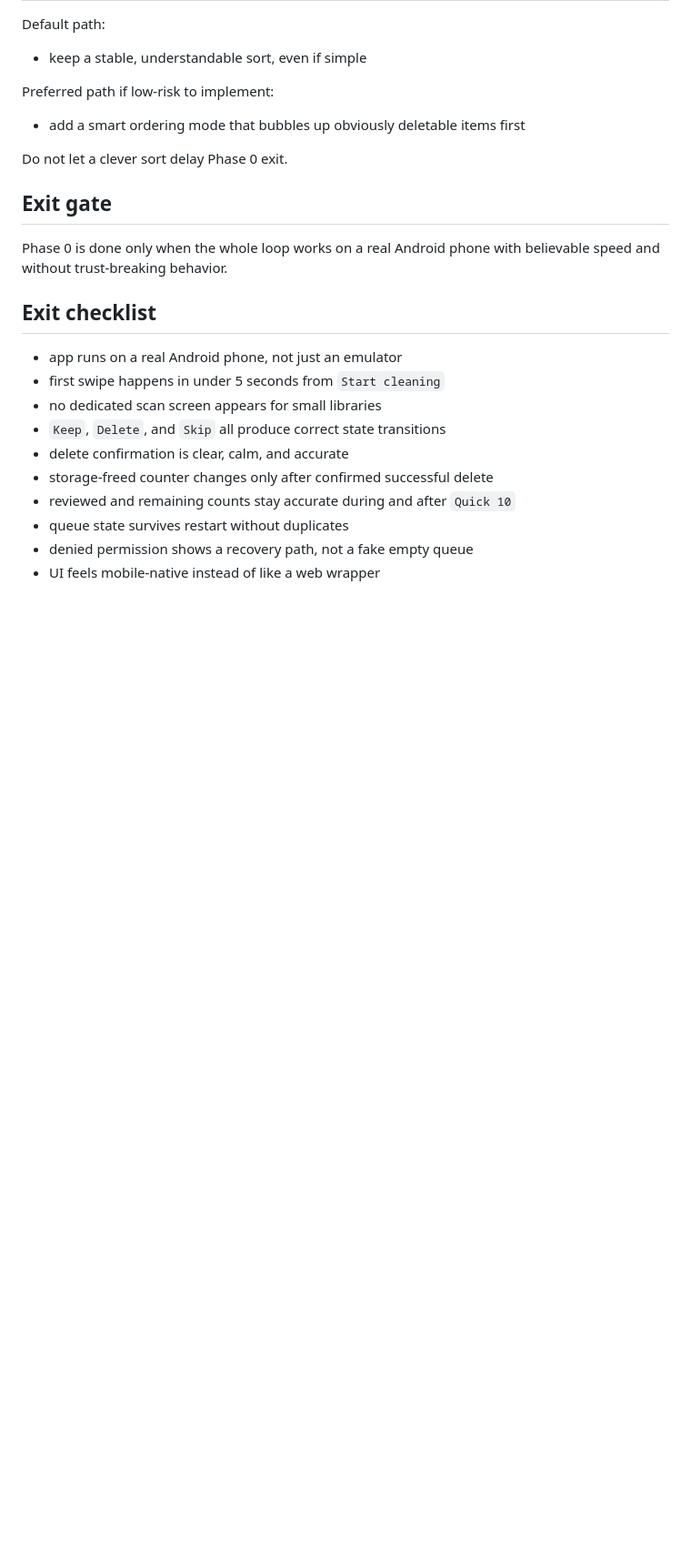
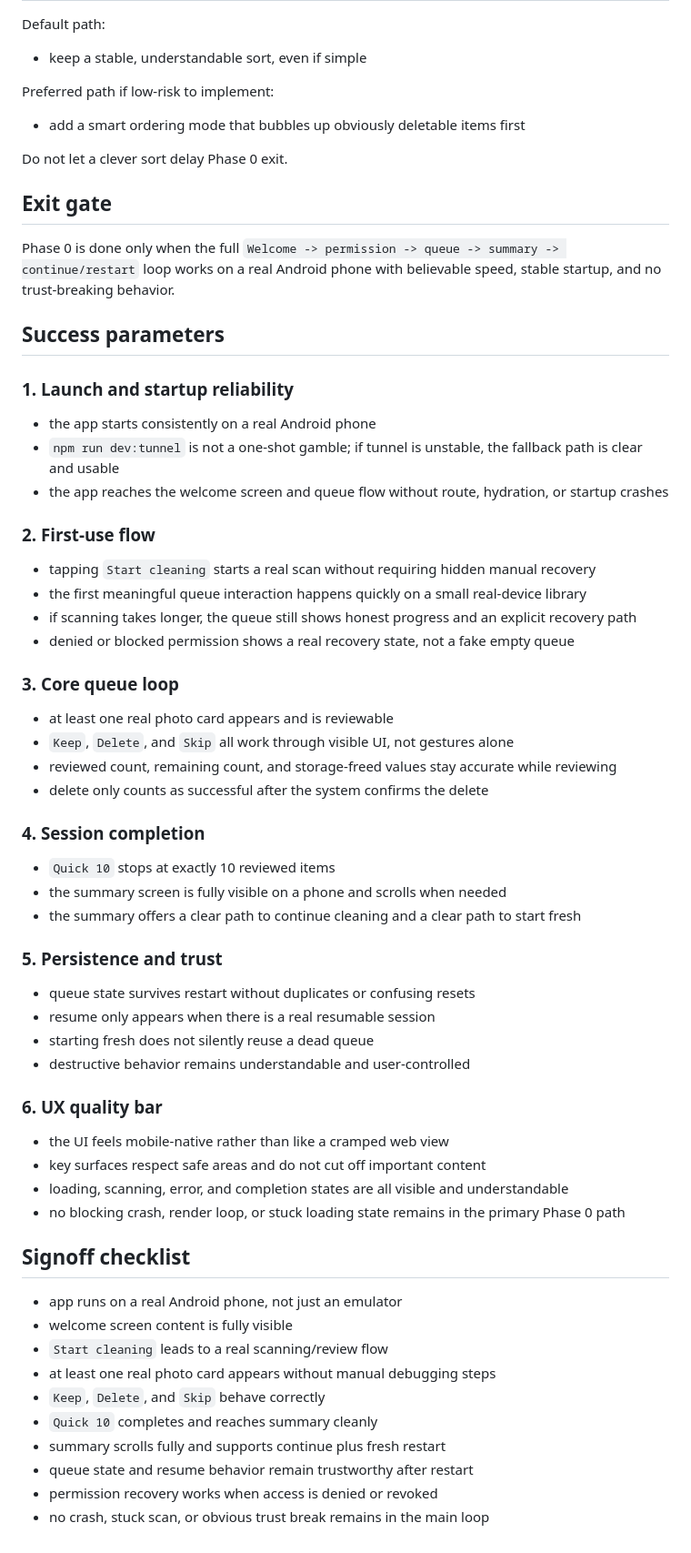
Before and after one commit to tyagishubham177/yeetfiles, a Markdown page: phase/phase0.md, the part around the change. Shown at 91% size. Drawn GitHub-style; blank space fills up the shorter version.

Commit message:
Rewrite phase 0 success parameters

```diff
--- a/phase/phase0.md
+++ b/phase/phase0.md
@@ -105,17 +105,59 @@ Do not let a clever sort delay Phase 0 exit.
 
 ## Exit gate
 
-Phase 0 is done only when the whole loop works on a real Android phone with believable speed and without trust-breaking behavior.
+Phase 0 is done only when the full `Welcome -> permission -> queue -> summary -> continue/restart` loop works on a real Android phone with believable speed, stable startup, and no trust-breaking behavior.
 
-## Exit checklist
+## Success parameters
+
+### 1. Launch and startup reliability
+
+- the app starts consistently on a real Android phone
+- `npm run dev:tunnel` is not a one-shot gamble; if tunnel is unstable, the fallback path is clear and usable
+- the app reaches the welcome screen and queue flow without route, hydration, or startup crashes
+
+### 2. First-use flow
+
+- tapping `Start cleaning` starts a real scan without requiring hidden manual recovery
+- the first meaningful queue interaction happens quickly on a small real-device library
+- if scanning takes longer, the queue still shows honest progress and an explicit recovery path
+- denied or blocked permission shows a real recovery state, not a fake empty queue
+
+### 3. Core queue loop
+
+- at least one real photo card appears and is reviewable
+- `Keep`, `Delete`, and `Skip` all work through visible UI, not gestures alone
+- reviewed count, remaining count, and storage-freed values stay accurate while reviewing
+- delete only counts as successful after the system confirms the delete
+
+### 4. Session completion
+
+- `Quick 10` stops at exactly 10 reviewed items
+- the summary screen is fully visible on a phone and scrolls when needed
+- the summary offers a clear path to continue cleaning and a clear path to start fresh
+
+### 5. Persistence and trust
+
+- queue state survives restart without duplicates or confusing resets
+- resume only appears when there is a real resumable session
+- starting fresh does not silently reuse a dead queue
+- destructive behavior remains understandable and user-controlled
+
+### 6. UX quality bar
+
+- the UI feels mobile-native rather than like a cramped web view
+- key surfaces respect safe areas and do not cut off important content
+- loading, scanning, error, and completion states are all visible and understandable
+- no blocking crash, render loop, or stuck loading state remains in the primary Phase 0 path
+
+## Signoff checklist
 
 - app runs on a real Android phone, not just an emulator
-- first swipe happens in under 5 seconds from `Start cleaning`
-- no dedicated scan screen appears for small libraries
-- `Keep`, `Delete`, and `Skip` all produce correct state transitions
-- delete confirmation is clear, calm, and accurate
-- storage-freed counter changes only after confirmed successful delete
-- reviewed and remaining counts stay accurate during and after `Quick 10`
-- queue state survives restart without duplicates
-- denied permission shows a recovery path, not a fake empty queue
-- UI feels mobile-native instead of like a web wrapper
+- welcome screen content is fully visible
+- `Start cleaning` leads to a real scanning/review flow
+- at least one real photo card appears without manual debugging steps
+- `Keep`, `Delete`, and `Skip` behave correctly
+- `Quick 10` completes and reaches summary cleanly
+- summary scrolls fully and supports continue plus fresh restart
+- queue state and resume behavior remain trustworthy after restart
+- permission recovery works when access is denied or revoked
+- no crash, stuck scan, or obvious trust break remains in the main loop
```
